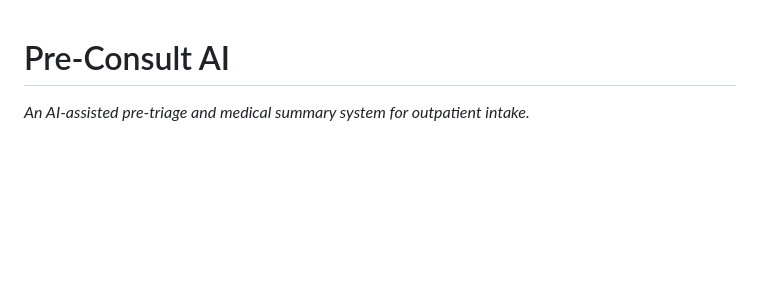
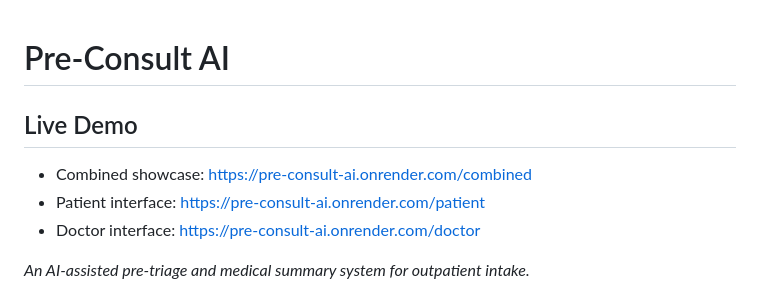
Before and after one commit to wys917/pre-consult-ai, a Markdown page: README.md, the part around the change. Drawn GitHub-style; blank space fills up the shorter version.

Commit message:
docs: add live demo links to README

```diff
--- a/README.md
+++ b/README.md
@@ -1,4 +1,10 @@
 # Pre-Consult AI
+
+## Live Demo
+
+- Combined showcase: https://pre-consult-ai.onrender.com/combined
+- Patient interface: https://pre-consult-ai.onrender.com/patient
+- Doctor interface: https://pre-consult-ai.onrender.com/doctor
 
 *An AI-assisted pre-triage and medical summary system for outpatient intake.*
 
```
